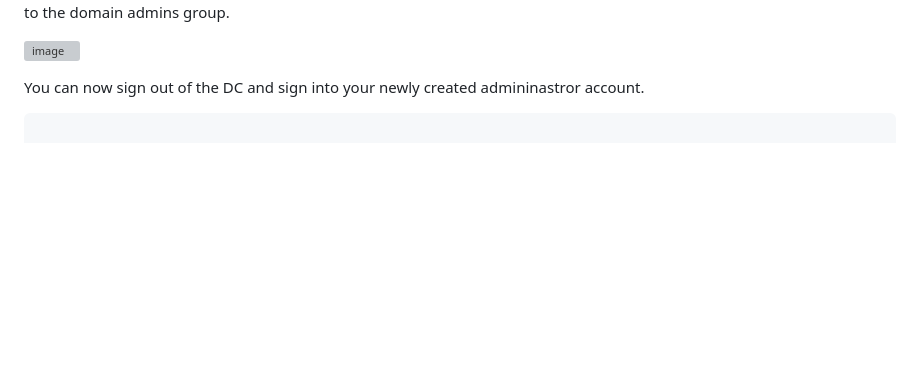
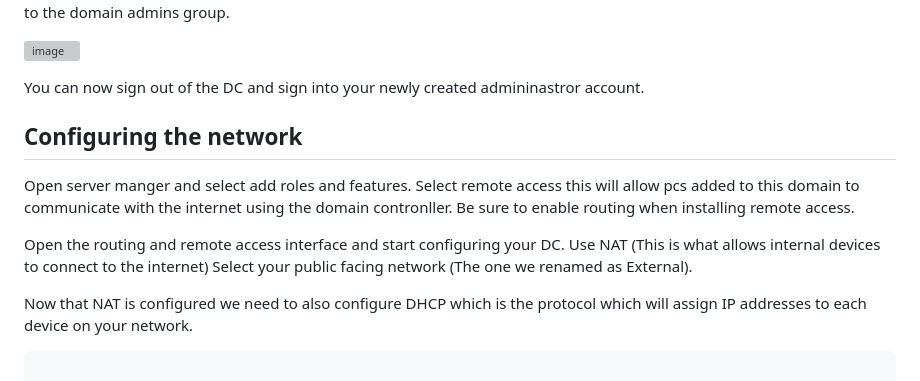
Before and after one commit to TarellKing/Home-Lab, a Markdown page: README.md, the part around the change. Drawn GitHub-style; blank space fills up the shorter version; grey boxes are pictures that could not be loaded.

````diff
--- a/README.md
+++ b/README.md
@@ -64,6 +64,14 @@ Set the password to never expire for this purpose of this lab. Edit the user pro
 ![image](https://github.com/user-attachments/assets/69555d3f-40ef-436b-8290-94a71441de89)
 
 You can now sign out of the DC and sign into your newly created admininastror account.
+
+##  Configuring the network
+
+Open server manger and select add roles and features. Select remote access this will allow pcs added to this domain to communicate with the internet using the domain contronller. Be sure to enable routing when installing remote access.
+
+Open the routing and remote access interface and start configuring your DC. Use NAT (This is what allows internal devices to connect to the internet) Select your public facing network (The one we renamed as External).
+
+Now that NAT is configured we need to also configure DHCP which is the protocol which will assign IP addresses to each device on your network.
 ```console
 
 ┌──(tarell㉿kali)-[~]
````
